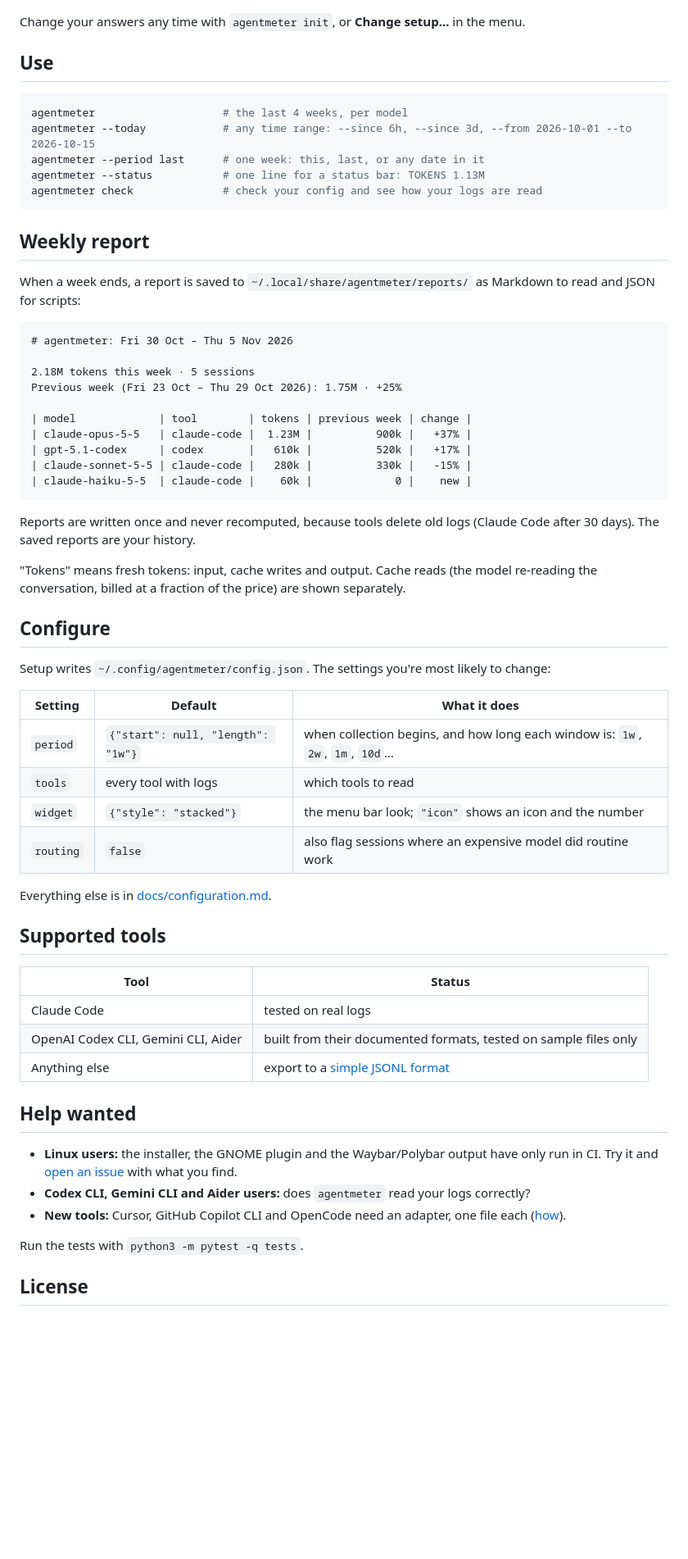
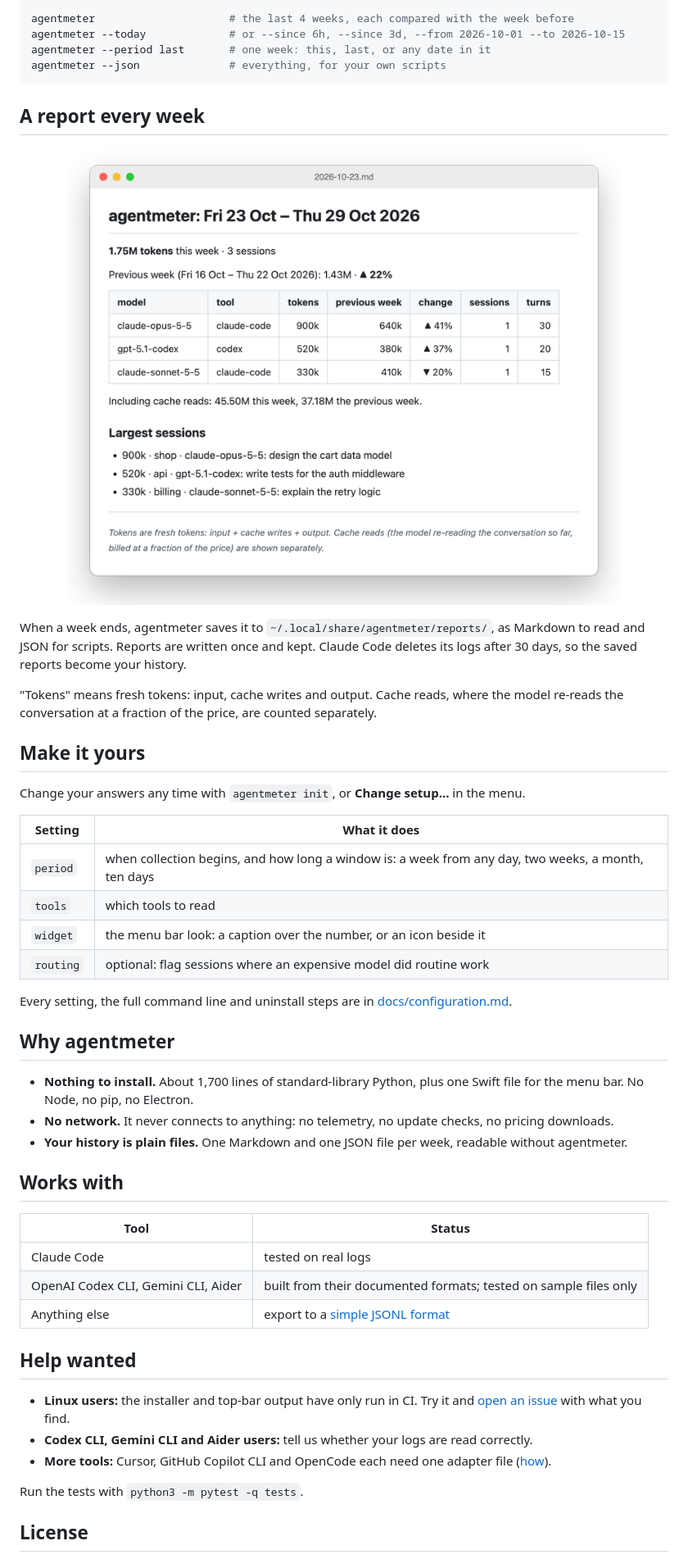
Before and after one commit to tusharjayanti/agentmeter, a Markdown page: README.md, the part around one of its changes. Shown at 82% size. GitHub-like rendering; pictures changed too: docs/images/report.png (added); blank space fills up the shorter version.

Commit message:
feat: menu bar bars and clickable rows, ▲/▼ changes, README with hero and screenshots (#3)

````diff
--- a/README.md
+++ b/README.md
@@ -31,63 +57,52 @@ The installer asks a few questions (your tools, and when your week starts), then
+```sh
+agentmeter                     # the last 4 weeks, each compared with the week before
+agentmeter --today             # or --since 6h, --since 3d, --from 2026-10-01 --to 2026-10-15
+agentmeter --period last       # one week: this, last, or any date in it
+agentmeter --json              # everything, for your own scripts
+```
+
+## A report every week
+
+<p align="center">
+  <img src="docs/images/report.png" width="760" alt="A weekly report: total tokens, the change from the previous week, and a per-model table with previous figures">
+</p>
+
+When a week ends, agentmeter saves it to `~/.local/share/agentmeter/reports/`, as Markdown to read and JSON for scripts. Reports are written once and kept. Claude Code deletes its logs after 30 days, so the saved reports become your history.
+
+"Tokens" means fresh tokens: input, cache writes and output. Cache reads, where the model re-reads the conversation at a fraction of the price, are counted separately.
+
+## Make it yours
 
 Change your answers any time with `agentmeter init`, or **Change setup…** in the menu.
 
-## Use
+| Setting | What it does |
+|---|---|
+| `period` | when collection begins, and how long a window is: a week from any day, two weeks, a month, ten days |
+| `tools` | which tools to read |
+| `widget` | the menu bar look: a caption over the number, or an icon beside it |
+| `routing` | optional: flag sessions where an expensive model did routine work |
 
-```sh
-agentmeter                    # the last 4 weeks, per model
-agentmeter --today            # any time range: --since 6h, --since 3d, --from 2026-10-01 --to 2026-10-15
-agentmeter --period last      # one week: this, last, or any date in it
-agentmeter --status           # one line for a status bar: TOKENS 1.13M
-agentmeter check              # check your config and see how your logs are read
-```
+Every setting, the full command line and uninstall steps are in [docs/configuration.md](docs/configuration.md).
 
-## Weekly report
+## Why agentmeter
 
-When a week ends, a report is saved to `~/.local/share/agentmeter/reports/` as Markdown to read and JSON for scripts:
+- **Nothing to install.** About 1,700 lines of standard-library Python, plus one Swift file for the menu bar. No Node, no pip, no Electron.
+- **No network.** It never connects to anything: no telemetry, no update checks, no pricing downloads.
+- **Your history is plain files.** One Markdown and one JSON file per week, readable without agentmeter.
 
-```
-# agentmeter: Fri 30 Oct – Thu 5 Nov 2026
-
-2.18M tokens this week · 5 sessions
-Previous week (Fri 23 Oct – Thu 29 Oct 2026): 1.75M · +25%
-
-| model             | tool        | tokens | previous week | change |
-| claude-opus-5-5   | claude-code |  1.23M |          900k |   +37% |
-| gpt-5.1-codex     | codex       |   610k |          520k |   +17% |
-| claude-sonnet-5-5 | claude-code |   280k |          330k |   -15% |
-| claude-haiku-5-5  | claude-code |    60k |             0 |    new |
-```
-
-Reports are written once and never recomputed, because tools delete old logs (Claude Code after 30 days). The saved reports are your history.
-
-"Tokens" means fresh tokens: input, cache writes and output. Cache reads (the model re-reading the conversation, billed at a fraction of the price) are shown separately.
-
-## Configure
-
-Setup writes `~/.config/agentmeter/config.json`. The settings you're most likely to change:
-
-| Setting | Default | What it does |
-|---|---|---|
-| `period` | `{"start": null, "length": "1w"}` | when collection begins, and how long each window is: `1w`, `2w`, `1m`, `10d`… |
-| `tools` | every tool with logs | which tools to read |
-| `widget` | `{"style": "stacked"}` | the menu bar look; `"icon"` shows an icon and the number |
-| `routing` | `false` | also flag sessions where an expensive model did routine work |
-
-Everything else is in [docs/configuration.md](docs/configuration.md).
-
-## Supported tools
+## Works with
 
 | Tool | Status |
 |---|---|
 | Claude Code | tested on real logs |
-| OpenAI Codex CLI, Gemini CLI, Aider | built from their documented formats, tested on sample files only |
+| OpenAI Codex CLI, Gemini CLI, Aider | built from their documented formats; tested on sample files only |
 | Anything else | export to a [simple JSONL format](docs/adapters.md#your-own-tool) |
 
 ## Help wanted
 
-- **Linux users:** the installer, the GNOME plugin and the Waybar/Polybar output have only run in CI. Try it and [open an issue](https://github.com/tusharjayanti/agentmeter/issues) with what you find.
-- **Codex CLI, Gemini CLI and Aider users:** does `agentmeter` read your logs correctly?
-- **New tools:** Cursor, GitHub Copilot CLI and OpenCode need an adapter, one file each ([how](docs/adapters.md#writing-an-adapter)).
+- **Linux users:** the installer and top-bar output have only run in CI. Try it and [open an issue](https://github.com/tusharjayanti/agentmeter/issues) with what you find.
+- **Codex CLI, Gemini CLI and Aider users:** tell us whether your logs are read correctly.
+- **More tools:** Cursor, GitHub Copilot CLI and OpenCode each need one adapter file ([how](docs/adapters.md#writing-an-adapter)).
 
 Run the tests with `python3 -m pytest -q tests`.
 
````
Also changed, not shown: other parts of README.md (+40 -14 lines), docs/configuration.md (+3 -1 lines), docs/maintaining.md (+10 -3 lines), docs/images/menu.png (deleted), docs/images/menubar.png (deleted), docs/images/terminal.png (added), 9 other files.
